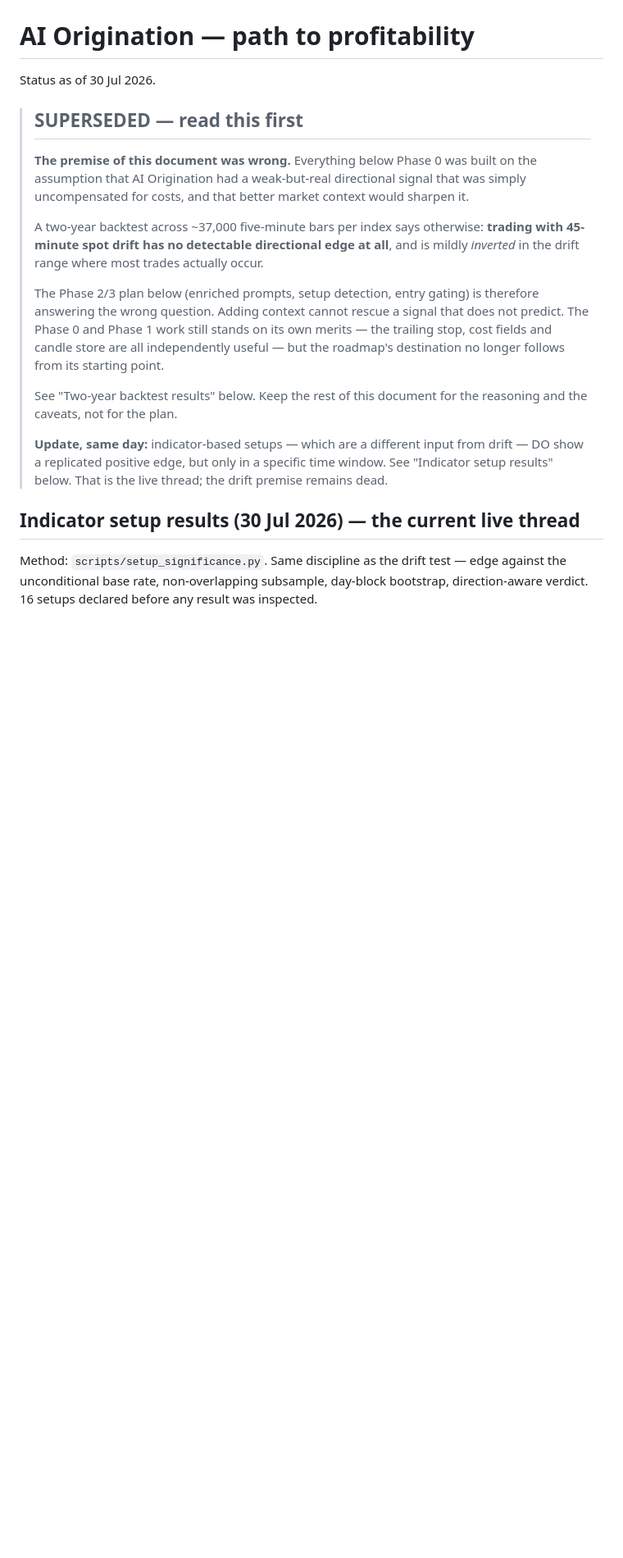
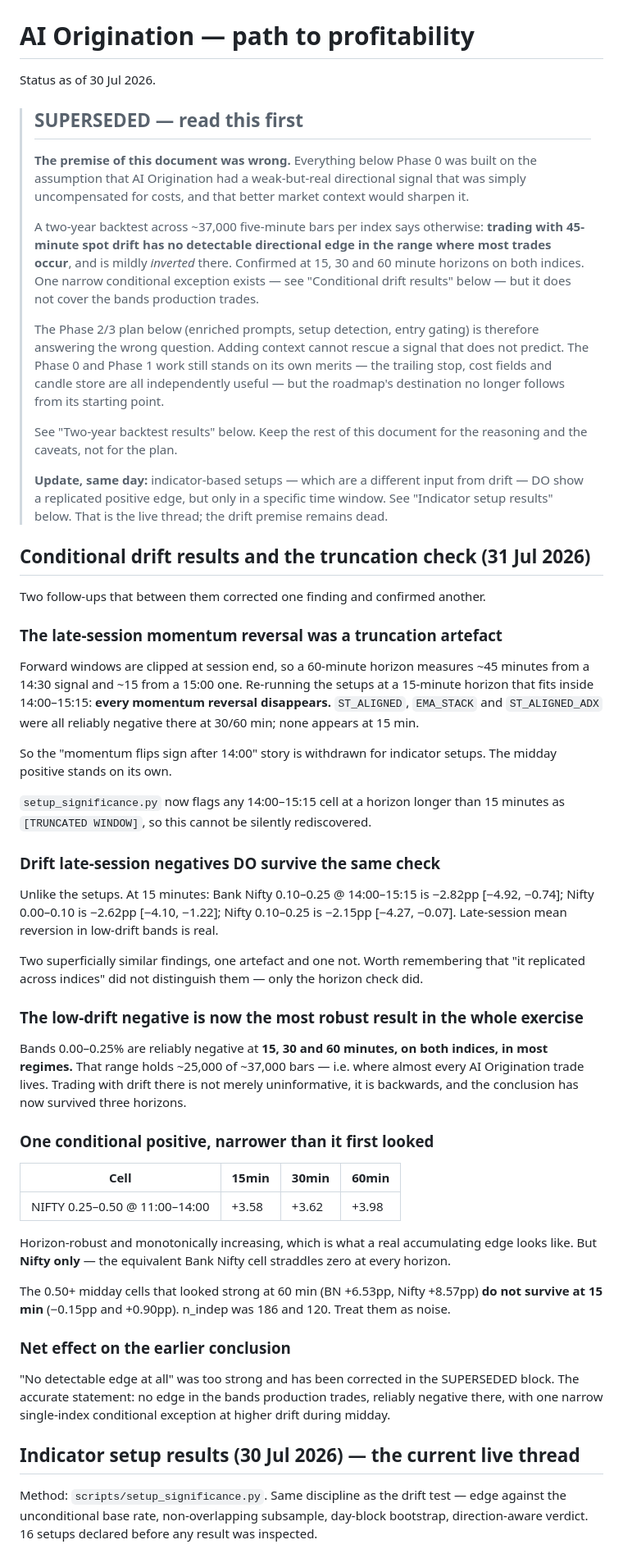
Before and after one commit to SecureByChaos/tradingview-bot, a Markdown page: docs/ai-origination-roadmap.md, the part around one of its changes. Shown at 82% size. GitHub-like rendering; blank space fills up the shorter version.

```diff
--- a/docs/ai-origination-roadmap.md
+++ b/docs/ai-origination-roadmap.md
@@ -9,8 +9,10 @@ Status as of 30 Jul 2026.
 > uncompensated for costs, and that better market context would sharpen it.
 >
 > A two-year backtest across ~37,000 five-minute bars per index says otherwise:
-> **trading with 45-minute spot drift has no detectable directional edge at all**, and is
-> mildly *inverted* in the drift range where most trades actually occur.
+> **trading with 45-minute spot drift has no detectable directional edge in the range
+> where most trades occur**, and is mildly *inverted* there. Confirmed at 15, 30 and 60
+> minute horizons on both indices. One narrow conditional exception exists — see
+> "Conditional drift results" below — but it does not cover the bands production trades.
 >
 > The Phase 2/3 plan below (enriched prompts, setup detection, entry gating) is therefore
 > answering the wrong question. Adding context cannot rescue a signal that does not
@@ -24,6 +26,58 @@ Status as of 30 Jul 2026.
 > **Update, same day:** indicator-based setups — which are a different input from drift —
 > DO show a replicated positive edge, but only in a specific time window. See "Indicator
 > setup results" below. That is the live thread; the drift premise remains dead.
+
+## Conditional drift results and the truncation check (31 Jul 2026)
+
+Two follow-ups that between them corrected one finding and confirmed another.
+
+### The late-session momentum reversal was a truncation artefact
+
+Forward windows are clipped at session end, so a 60-minute horizon measures ~45 minutes
+from a 14:30 signal and ~15 from a 15:00 one. Re-running the setups at a 15-minute
+horizon that fits inside 14:00–15:15: **every momentum reversal disappears.**
+`ST_ALIGNED`, `EMA_STACK` and `ST_ALIGNED_ADX` were all reliably negative there at 30/60
+min; none appears at 15 min.
+
+So the "momentum flips sign after 14:00" story is withdrawn for indicator setups. The
+midday positive stands on its own.
+
+`setup_significance.py` now flags any 14:00–15:15 cell at a horizon longer than 15
+minutes as `[TRUNCATED WINDOW]`, so this cannot be silently rediscovered.
+
+### Drift late-session negatives DO survive the same check
+
+Unlike the setups. At 15 minutes: Bank Nifty 0.10–0.25 @ 14:00–15:15 is −2.82pp
+[−4.92, −0.74]; Nifty 0.00–0.10 is −2.62pp [−4.10, −1.22]; Nifty 0.10–0.25 is −2.15pp
+[−4.27, −0.07]. Late-session mean reversion in low-drift bands is real.
+
+Two superficially similar findings, one artefact and one not. Worth remembering that
+"it replicated across indices" did not distinguish them — only the horizon check did.
+
+### The low-drift negative is now the most robust result in the whole exercise
+
+Bands 0.00–0.25% are reliably negative at **15, 30 and 60 minutes, on both indices, in
+most regimes.** That range holds ~25,000 of ~37,000 bars — i.e. where almost every AI
+Origination trade lives. Trading with drift there is not merely uninformative, it is
+backwards, and the conclusion has now survived three horizons.
+
+### One conditional positive, narrower than it first looked
+
+| Cell | 15min | 30min | 60min |
+|---|---|---|---|
+| NIFTY 0.25–0.50 @ 11:00–14:00 | +3.58 | +3.62 | +3.98 |
+
+Horizon-robust and monotonically increasing, which is what a real accumulating edge looks
+like. But **Nifty only** — the equivalent Bank Nifty cell straddles zero at every horizon.
+
+The 0.50+ midday cells that looked strong at 60 min (BN +6.53pp, Nifty +8.57pp) **do not
+survive at 15 min** (−0.15pp and +0.90pp). n_indep was 186 and 120. Treat them as noise.
+
+### Net effect on the earlier conclusion
+
+"No detectable edge at all" was too strong and has been corrected in the SUPERSEDED block.
+The accurate statement: no edge in the bands production trades, reliably negative there,
+with one narrow single-index conditional exception at higher drift during midday.
 
 ## Indicator setup results (30 Jul 2026) — the current live thread
 
```
Also changed, not shown: other parts of docs/ai-origination-roadmap.md (+18 -7 lines), CLAUDE.md (+14 -5 lines).
